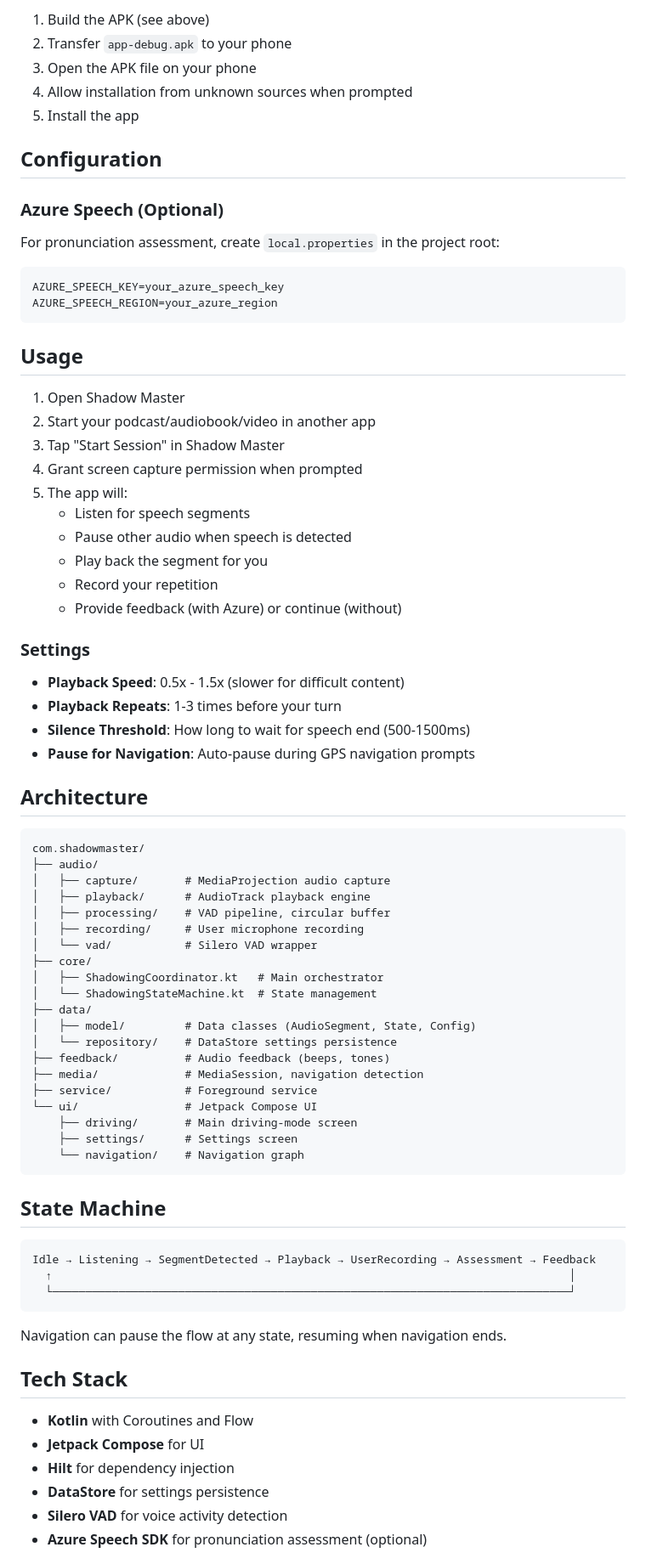
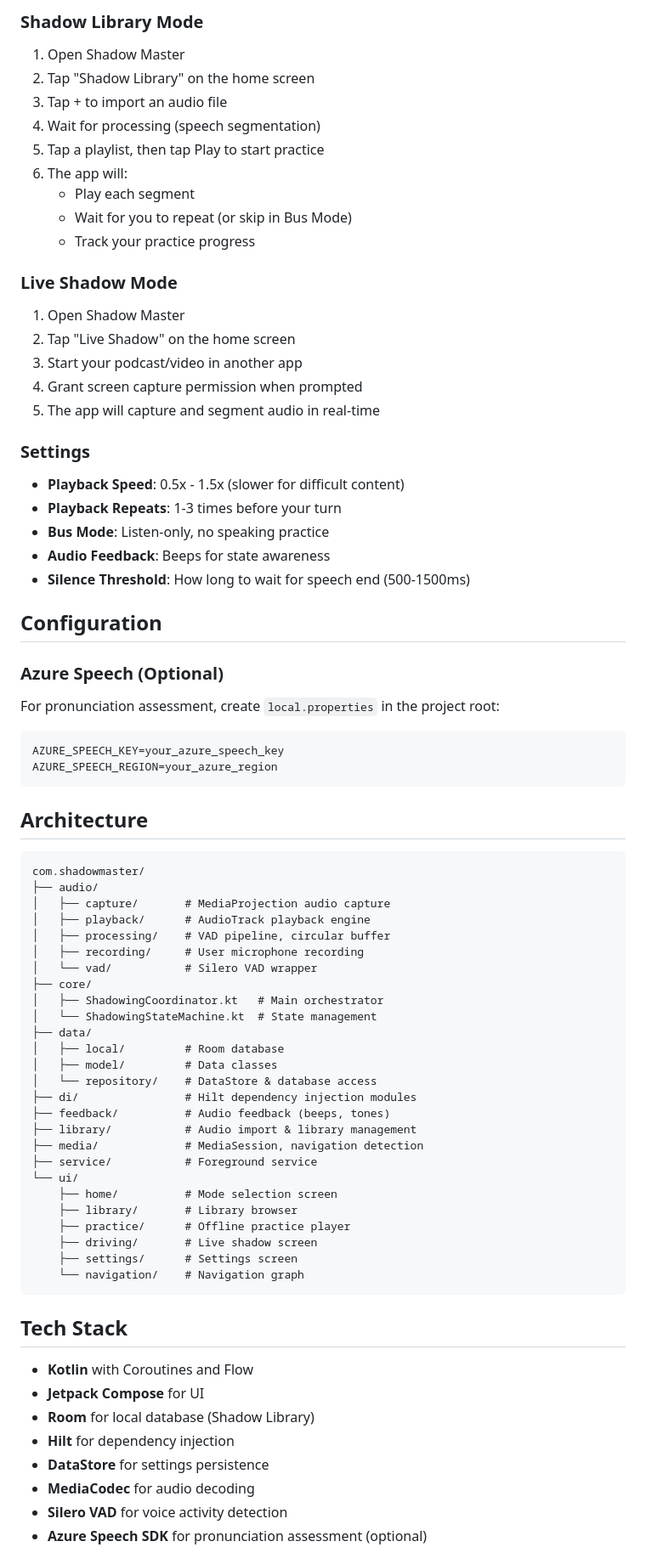
Before and after one commit to BarakEm/shadow_master, a Markdown page: README.md, the part around one of its changes. Shown at 85% size. Drawn GitHub-style.

````diff
--- a/README.md
+++ b/README.md
@@ -58,9 +76,29 @@ adb install app-debug.apk
 
-1. Build the APK (see above)
-2. Transfer `app-debug.apk` to your phone
-3. Open the APK file on your phone
-4. Allow installation from unknown sources when prompted
-5. Install the app
+### Shadow Library Mode
+1. Open Shadow Master
+2. Tap "Shadow Library" on the home screen
+3. Tap + to import an audio file
+4. Wait for processing (speech segmentation)
+5. Tap a playlist, then tap Play to start practice
+6. The app will:
+   - Play each segment
+   - Wait for you to repeat (or skip in Bus Mode)
+   - Track your practice progress
+
+### Live Shadow Mode
+1. Open Shadow Master
+2. Tap "Live Shadow" on the home screen
+3. Start your podcast/video in another app
+4. Grant screen capture permission when prompted
+5. The app will capture and segment audio in real-time
+
+### Settings
+
+- **Playback Speed**: 0.5x - 1.5x (slower for difficult content)
+- **Playback Repeats**: 1-3 times before your turn
+- **Bus Mode**: Listen-only, no speaking practice
+- **Audio Feedback**: Beeps for state awareness
+- **Silence Threshold**: How long to wait for speech end (500-1500ms)
 
 ## Configuration
 
@@ -72,26 +110,6 @@ For pronunciation assessment, create `local.properties` in the project root:
 AZURE_SPEECH_KEY=your_azure_speech_key
 AZURE_SPEECH_REGION=your_azure_region
 ```
-
-## Usage
-
-1. Open Shadow Master
-2. Start your podcast/audiobook/video in another app
-3. Tap "Start Session" in Shadow Master
-4. Grant screen capture permission when prompted
-5. The app will:
-   - Listen for speech segments
-   - Pause other audio when speech is detected
-   - Play back the segment for you
-   - Record your repetition
-   - Provide feedback (with Azure) or continue (without)
-
-### Settings
-
-- **Playback Speed**: 0.5x - 1.5x (slower for difficult content)
-- **Playback Repeats**: 1-3 times before your turn
-- **Silence Threshold**: How long to wait for speech end (500-1500ms)
-- **Pause for Navigation**: Auto-pause during GPS navigation prompts
 
 ## Architecture
 
@@ -107,33 +125,31 @@ com.shadowmaster/
 │   ├── ShadowingCoordinator.kt   # Main orchestrator
 │   └── ShadowingStateMachine.kt  # State management
 ├── data/
-│   ├── model/         # Data classes (AudioSegment, State, Config)
-│   └── repository/    # DataStore settings persistence
+│   ├── local/         # Room database
+│   ├── model/         # Data classes
+│   └── repository/    # DataStore & database access
+├── di/                # Hilt dependency injection modules
 ├── feedback/          # Audio feedback (beeps, tones)
+├── library/           # Audio import & library management
 ├── media/             # MediaSession, navigation detection
 ├── service/           # Foreground service
-└── ui/                # Jetpack Compose UI
-    ├── driving/       # Main driving-mode screen
+└── ui/
+    ├── home/          # Mode selection screen
+    ├── library/       # Library browser
+    ├── practice/      # Offline practice player
+    ├── driving/       # Live shadow screen
     ├── settings/      # Settings screen
     └── navigation/    # Navigation graph
 ```
-
-## State Machine
-
-```
-Idle → Listening → SegmentDetected → Playback → UserRecording → Assessment → Feedback
-  ↑                                                                              │
-  └──────────────────────────────────────────────────────────────────────────────┘
-```
-
-Navigation can pause the flow at any state, resuming when navigation ends.
 
 ## Tech Stack
 
 - **Kotlin** with Coroutines and Flow
 - **Jetpack Compose** for UI
+- **Room** for local database (Shadow Library)
 - **Hilt** for dependency injection
 - **DataStore** for settings persistence
+- **MediaCodec** for audio decoding
 - **Silero VAD** for voice activity detection
 - **Azure Speech SDK** for pronunciation assessment (optional)
 
````
Also changed, not shown: other parts of README.md (+33 -15 lines).
